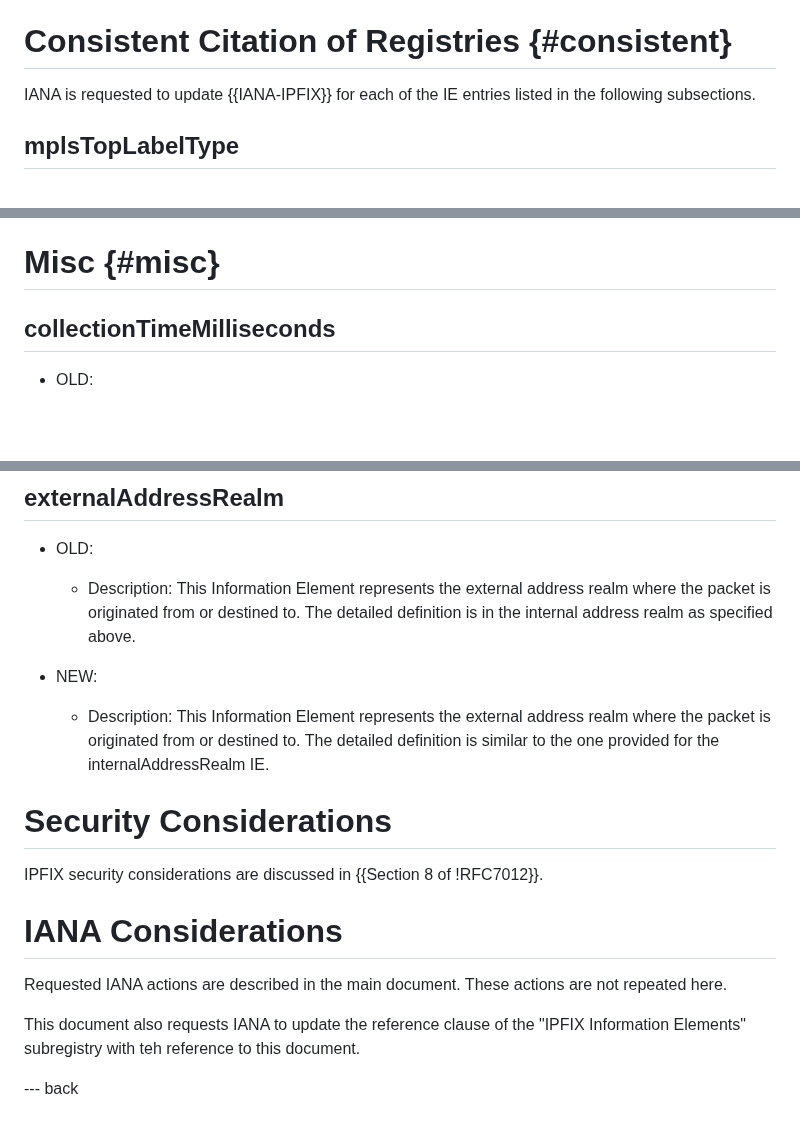
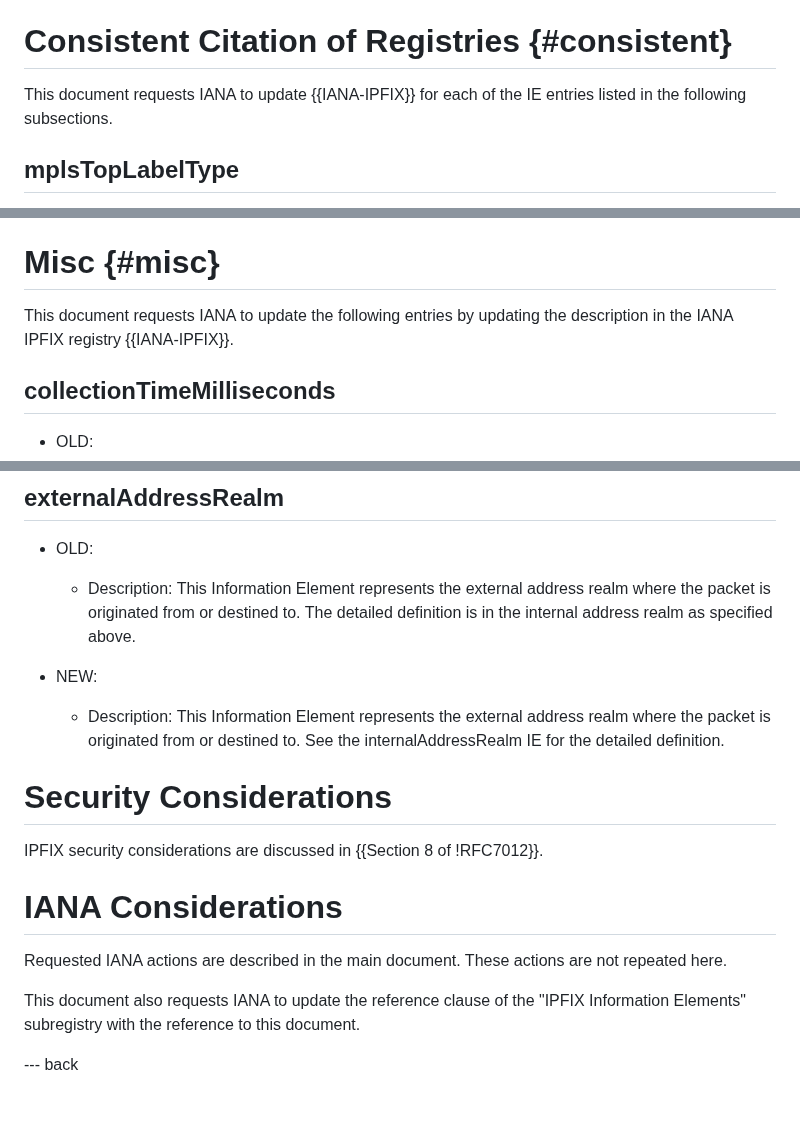
Before and after one commit to boucadair/simple-ipfix-fixes, a Markdown page: draft-boucla-opsawg-ipfix-fixes.md, 3 parts joined by grey strips. Rendered like a GitHub page; blank space fills up the shorter version.

```diff
--- a/draft-boucla-opsawg-ipfix-fixes.md
+++ b/draft-boucla-opsawg-ipfix-fixes.md
@@ -156,7 +258,7 @@ IANA is requested to update the following entries by adding the indicated "Addit
 
 # Consistent Citation of Registries {#consistent}
 
-IANA is requested to update {{IANA-IPFIX}} for each of the IE entries listed in the following subsections.
+This document requests IANA to update {{IANA-IPFIX}} for each of the IE entries listed in the following subsections.
 
 ## mplsTopLabelType
 
@@ -445,6 +547,8 @@ Values for this field are listed in the Classification Engine IDs registry.
 
 # Misc {#misc}
 
+This document requests IANA to update the following entries by updating the description in the IANA IPFIX registry {{IANA-IPFIX}}.
+
 ## collectionTimeMilliseconds
 
 * OLD:
@@ -571,7 +675,7 @@ Values for this field are listed in the Classification Engine IDs registry.
    - Description: This Information Element represents the external address realm where the packet is originated from or destined to. The detailed definition is in the internal address realm as specified above.
 
 * NEW:
-   - Description: This Information Element represents the external address realm where the packet is originated from or destined to. The detailed definition is similar to the one provided for the internalAddressRealm IE.
+   - Description: This Information Element represents the external address realm where the packet is originated from or destined to. See the internalAddressRealm IE for the detailed definition.
 
 
 # Security Considerations
@@ -583,7 +687,7 @@ IPFIX security considerations are discussed in {{Section 8 of !RFC7012}}.
 
 Requested IANA actions are described in the main document. These actions are not repeated here.
 
-This document also requests IANA to update the reference clause of the "IPFIX Information Elements" subregistry with teh reference to this document.
+This document also requests IANA to update the reference clause of the "IPFIX Information Elements" subregistry with the reference to this document.
 
 --- back
 
```
Also changed, not shown: other parts of draft-boucla-opsawg-ipfix-fixes.md (+111 -9 lines).
